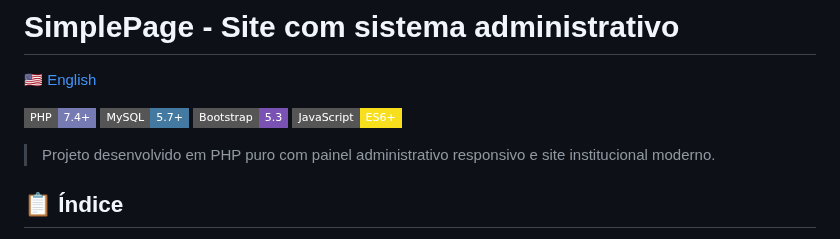
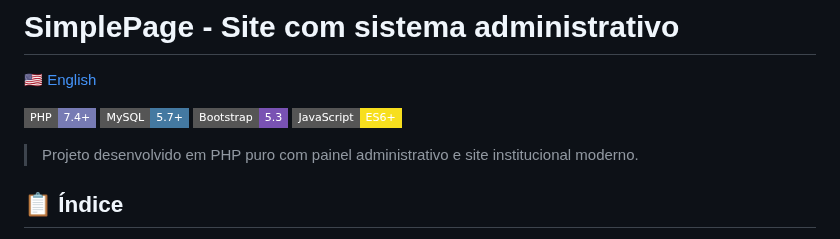
Before and after one commit to robson-luiz/simplepage, a Markdown page: README.md, the part around the change. Drawn GitHub-style; badges without logos.

```diff
--- a/README.md
+++ b/README.md
@@ -7,7 +7,7 @@
 [![Bootstrap](https://img.shields.io/badge/Bootstrap-5.3-7952B3?style=flat-square&logo=bootstrap&logoColor=white)](https://getbootstrap.com/)
 [![JavaScript](https://img.shields.io/badge/JavaScript-ES6+-F7DF1E?style=flat-square&logo=javascript&logoColor=black)](https://developer.mozilla.org/docs/Web/JavaScript)
 
-> Projeto desenvolvido em PHP puro com painel administrativo responsivo e site institucional moderno.
+> Projeto desenvolvido em PHP puro com painel administrativo e site institucional moderno.
 
 ## 📋 Índice
 
```
Also changed, not shown: README-EN.md (+1 -1 lines).
